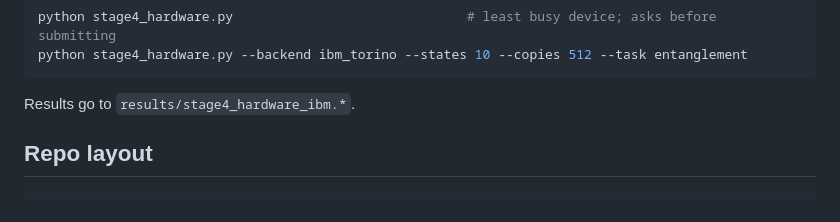
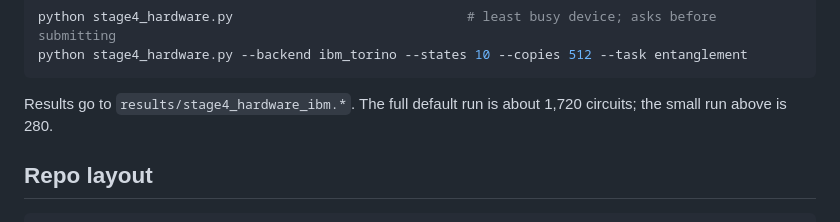
Before and after one commit to H3XY/Entangle, a Markdown page: README.md, the part around one of its changes. Drawn GitHub-style.

````diff
--- a/README.md
+++ b/README.md
@@ -229,7 +256,8 @@ python stage4_hardware.py                              # least busy device; asks
 python stage4_hardware.py --backend ibm_torino --states 10 --copies 512 --task entanglement
 ```
 
-Results go to `results/stage4_hardware_ibm.*`.
+Results go to `results/stage4_hardware_ibm.*`. The full default run is about
+1,720 circuits; the small run above is 280.
 
 ## Repo layout
 
````
Also changed, not shown: other parts of README.md (+33 -5 lines), results/stage4_hardware_ibm.md (added, +15 -0 lines), results/stage4_hardware_ibm.png (added), 1 other file.
